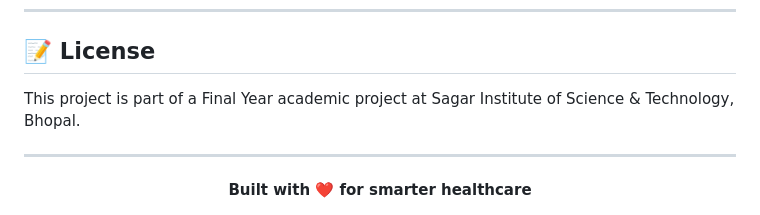
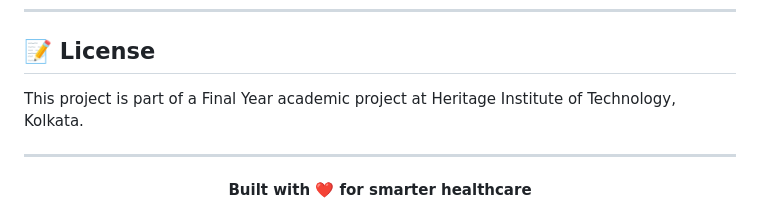
Before and after one commit to SwarnaTripathi/smart-healthcare-monitoring, a Markdown page: README.md, the part around the change. Drawn GitHub-style.

Commit message:
Update project affiliation in README

```diff
--- a/README.md
+++ b/README.md
@@ -277,7 +277,7 @@ python app/simulator/iot_simulator.py PT-00001
 
 ## 📝 License
 
-This project is part of a Final Year academic project at Sagar Institute of Science & Technology, Bhopal.
+This project is part of a Final Year academic project at Heritage Institute of Technology, Kolkata.
 
 ---
 
```
